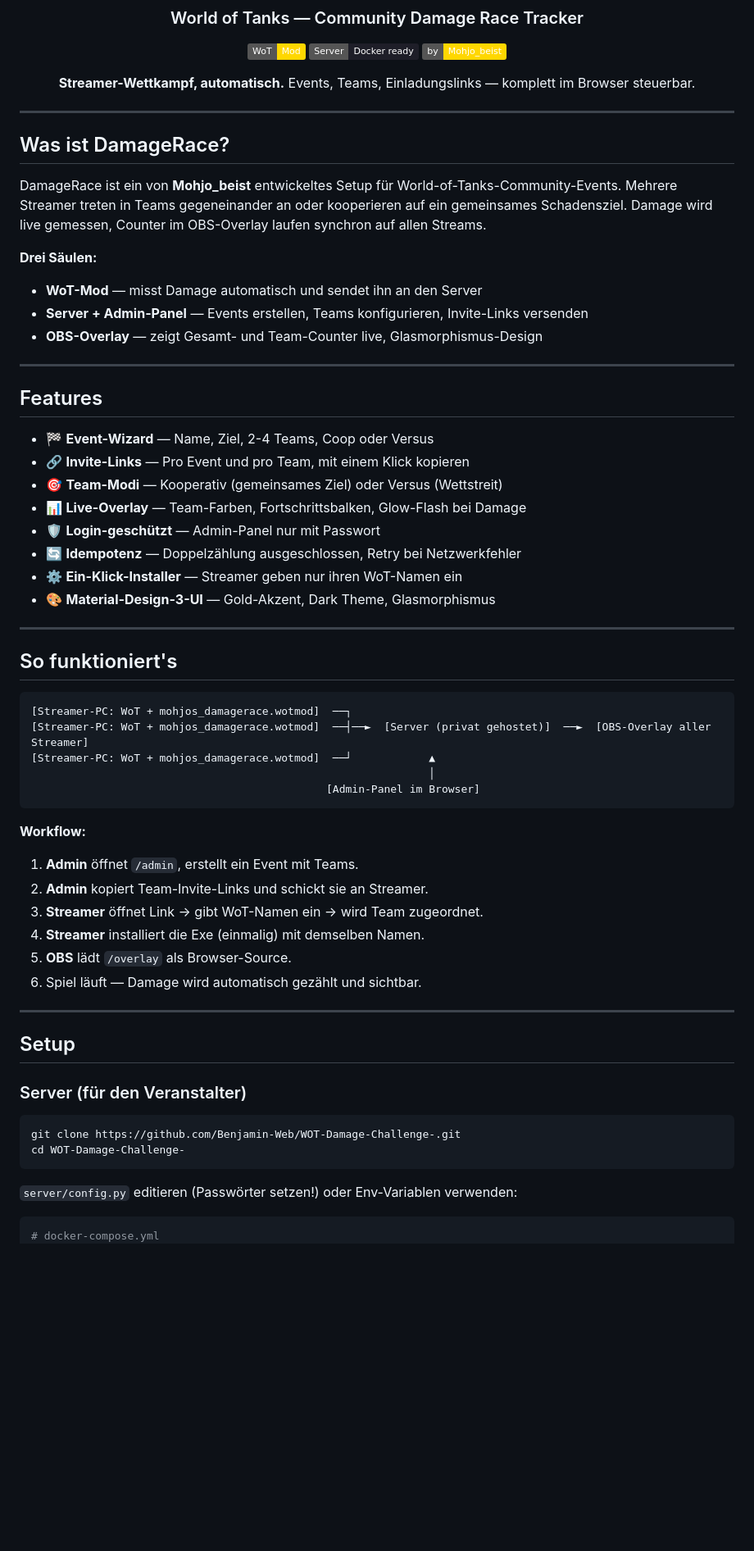
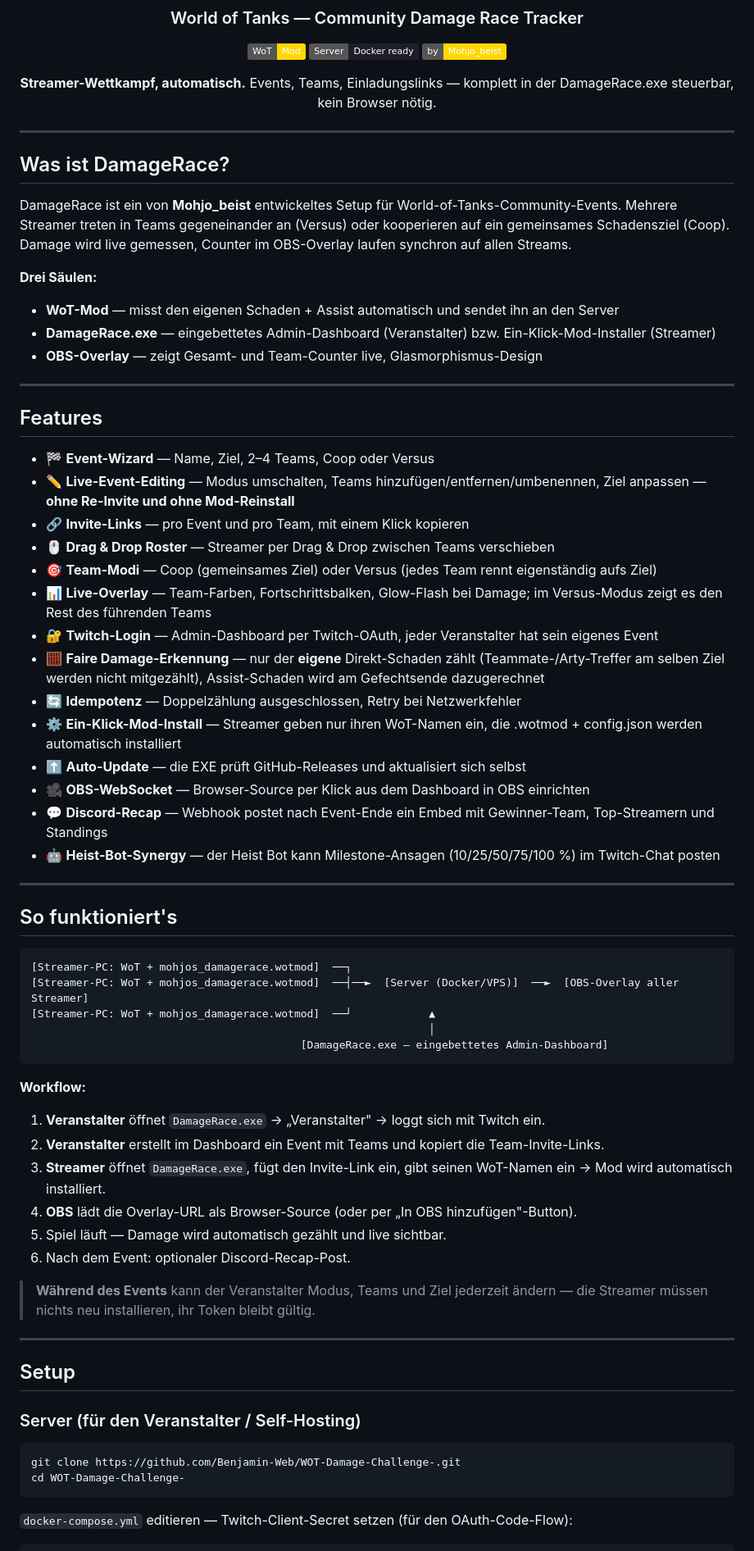
Before and after one commit to Benjamin-Web/WOT-Damage-Challenge-, a Markdown page: README.md, the part around one of its changes. Shown at 82% size. Drawn GitHub-style; badges without logos; blank space fills up the shorter version.

Commit message:
docs: update README — Twitch OAuth, embedded admin (pywebview), one-click mod install, auto-update, OBS/Discord/Heist-Bot integrations, live event editing, fair damage detection.

````diff
--- a/README.md
+++ b/README.md
@@ -8,7 +8,7 @@
 [![by Mohjo_beist](https://img.shields.io/badge/by-Mohjo__beist-FFD700)](https://github.com/Benjamin-Web)
 
 **Streamer-Wettkampf, automatisch.**
-Events, Teams, Einladungslinks — komplett im Browser steuerbar.
+Events, Teams, Einladungslinks — komplett in der DamageRace.exe steuerbar, kein Browser nötig.
 
 </div>
 
@@ -16,25 +16,31 @@ Events, Teams, Einladungslinks — komplett im Browser steuerbar.
 
 ## Was ist DamageRace?
 
-DamageRace ist ein von **Mohjo_beist** entwickeltes Setup für World-of-Tanks-Community-Events. Mehrere Streamer treten in Teams gegeneinander an oder kooperieren auf ein gemeinsames Schadensziel. Damage wird live gemessen, Counter im OBS-Overlay laufen synchron auf allen Streams.
+DamageRace ist ein von **Mohjo_beist** entwickeltes Setup für World-of-Tanks-Community-Events. Mehrere Streamer treten in Teams gegeneinander an (Versus) oder kooperieren auf ein gemeinsames Schadensziel (Coop). Damage wird live gemessen, Counter im OBS-Overlay laufen synchron auf allen Streams.
 
 **Drei Säulen:**
-- **WoT-Mod** — misst Damage automatisch und sendet ihn an den Server
-- **Server + Admin-Panel** — Events erstellen, Teams konfigurieren, Invite-Links versenden
+- **WoT-Mod** — misst den eigenen Schaden + Assist automatisch und sendet ihn an den Server
+- **DamageRace.exe** — eingebettetes Admin-Dashboard (Veranstalter) bzw. Ein-Klick-Mod-Installer (Streamer)
 - **OBS-Overlay** — zeigt Gesamt- und Team-Counter live, Glasmorphismus-Design
 
 ---
 
 ## Features
 
-- 🏁 **Event-Wizard** — Name, Ziel, 2-4 Teams, Coop oder Versus
-- 🔗 **Invite-Links** — Pro Event und pro Team, mit einem Klick kopieren
-- 🎯 **Team-Modi** — Kooperativ (gemeinsames Ziel) oder Versus (Wettstreit)
-- 📊 **Live-Overlay** — Team-Farben, Fortschrittsbalken, Glow-Flash bei Damage
-- 🛡 **Login-geschützt** — Admin-Panel nur mit Passwort
+- 🏁 **Event-Wizard** — Name, Ziel, 2–4 Teams, Coop oder Versus
+- ✏️ **Live-Event-Editing** — Modus umschalten, Teams hinzufügen/entfernen/umbenennen, Ziel anpassen — **ohne Re-Invite und ohne Mod-Reinstall**
+- 🔗 **Invite-Links** — pro Event und pro Team, mit einem Klick kopieren
+- 🖱 **Drag & Drop Roster** — Streamer per Drag & Drop zwischen Teams verschieben
+- 🎯 **Team-Modi** — Coop (gemeinsames Ziel) oder Versus (jedes Team rennt eigenständig aufs Ziel)
+- 📊 **Live-Overlay** — Team-Farben, Fortschrittsbalken, Glow-Flash bei Damage; im Versus-Modus zeigt es den Rest des führenden Teams
+- 🔐 **Twitch-Login** — Admin-Dashboard per Twitch-OAuth, jeder Veranstalter hat sein eigenes Event
+- 🧮 **Faire Damage-Erkennung** — nur der **eigene** Direkt-Schaden zählt (Teammate-/Arty-Treffer am selben Ziel werden nicht mitgezählt), Assist-Schaden wird am Gefechtsende dazugerechnet
 - 🔄 **Idempotenz** — Doppelzählung ausgeschlossen, Retry bei Netzwerkfehler
-- ⚙ **Ein-Klick-Installer** — Streamer geben nur ihren WoT-Namen ein
-- 🎨 **Material-Design-3-UI** — Gold-Akzent, Dark Theme, Glasmorphismus
+- ⚙ **Ein-Klick-Mod-Install** — Streamer geben nur ihren WoT-Namen ein, die .wotmod + config.json werden automatisch installiert
+- ⬆️ **Auto-Update** — die EXE prüft GitHub-Releases und aktualisiert sich selbst
+- 🎥 **OBS-WebSocket** — Browser-Source per Klick aus dem Dashboard in OBS einrichten
+- 💬 **Discord-Recap** — Webhook postet nach Event-Ende ein Embed mit Gewinner-Team, Top-Streamern und Standings
+- 🤖 **Heist-Bot-Synergy** — der Heist Bot kann Milestone-Ansagen (10/25/50/75/100 %) im Twitch-Chat posten
 
 ---
 
@@ -42,32 +48,33 @@ DamageRace ist ein von **Mohjo_beist** entwickeltes Setup für World-of-Tanks-Co
 
 ```
 [Streamer-PC: WoT + mohjos_damagerace.wotmod]  ──┐
-[Streamer-PC: WoT + mohjos_damagerace.wotmod]  ──┤──►  [Server (privat gehostet)]  ──►  [OBS-Overlay aller Streamer]
+[Streamer-PC: WoT + mohjos_damagerace.wotmod]  ──┤──►  [Server (Docker/VPS)]  ──►  [OBS-Overlay aller Streamer]
 [Streamer-PC: WoT + mohjos_damagerace.wotmod]  ──┘            ▲
                                                               │
-                                              [Admin-Panel im Browser]
+                                          [DamageRace.exe — eingebettetes Admin-Dashboard]
 ```
 
 **Workflow:**
-1. **Admin** öffnet `/admin`, erstellt ein Event mit Teams.
-2. **Admin** kopiert Team-Invite-Links und schickt sie an Streamer.
-3. **Streamer** öffnet Link → gibt WoT-Namen ein → wird Team zugeordnet.
-4. **Streamer** installiert die Exe (einmalig) mit demselben Namen.
-5. **OBS** lädt `/overlay` als Browser-Source.
-6. Spiel läuft — Damage wird automatisch gezählt und sichtbar.
+1. **Veranstalter** öffnet `DamageRace.exe` → „Veranstalter" → loggt sich mit Twitch ein.
+2. **Veranstalter** erstellt im Dashboard ein Event mit Teams und kopiert die Team-Invite-Links.
+3. **Streamer** öffnet `DamageRace.exe`, fügt den Invite-Link ein, gibt seinen WoT-Namen ein → Mod wird automatisch installiert.
+4. **OBS** lädt die Overlay-URL als Browser-Source (oder per „In OBS hinzufügen"-Button).
+5. Spiel läuft — Damage wird automatisch gezählt und live sichtbar.
+6. Nach dem Event: optionaler Discord-Recap-Post.
+
+> **Während des Events** kann der Veranstalter Modus, Teams und Ziel jederzeit ändern — die Streamer müssen nichts neu installieren, ihr Token bleibt gültig.
 
 ---
 
 ## Setup
 
-### Server (für den Veranstalter)
+### Server (für den Veranstalter / Self-Hosting)
 
 ```bash
 git clone https://github.com/Benjamin-Web/WOT-Damage-Challenge-.git
 cd WOT-Damage-Challenge-
 ```
 
-`server/config.py` editieren (Passwörter setzen!) oder Env-Variablen verwenden:
+`docker-compose.yml` editieren — Twitch-Client-Secret setzen (für den OAuth-Code-Flow):
 ```yaml
-# docker-compose.yml
 environment:
````
Also changed, not shown: other parts of README.md (+33 -19 lines).
